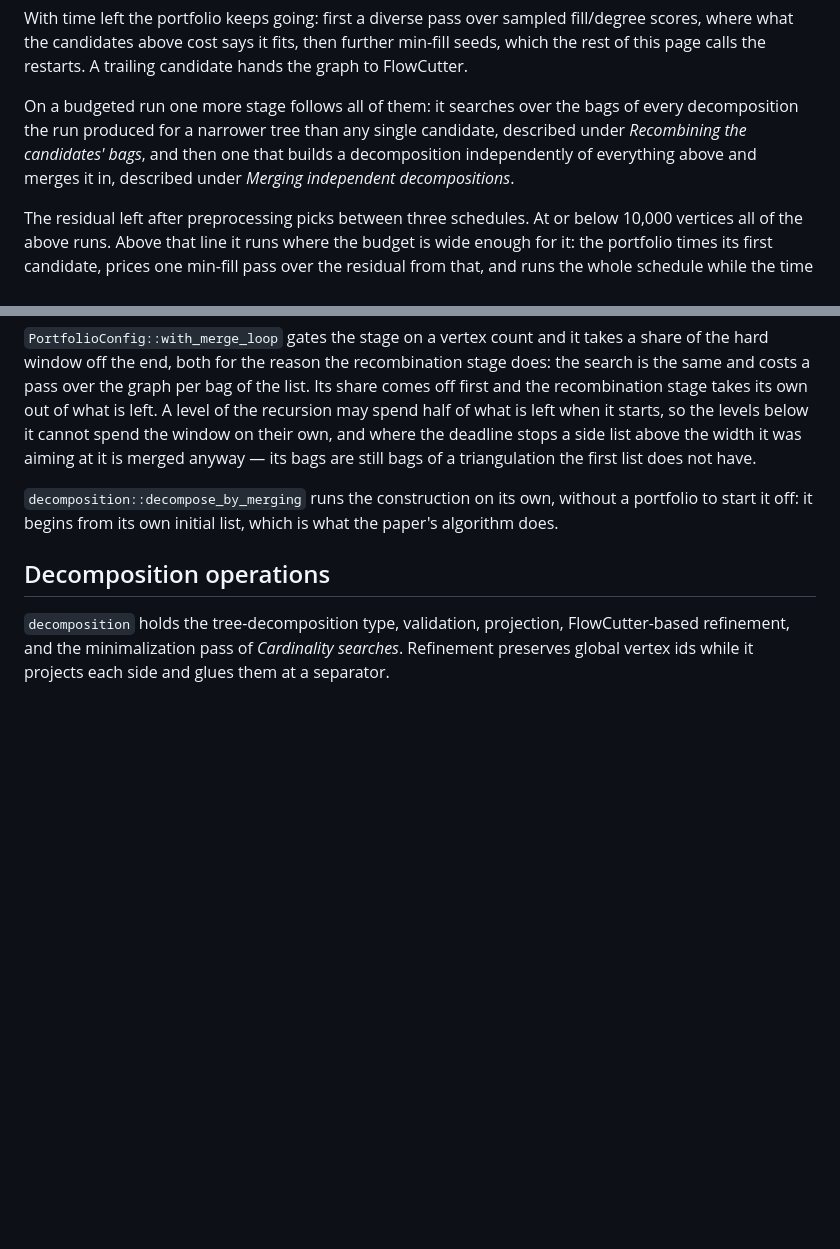
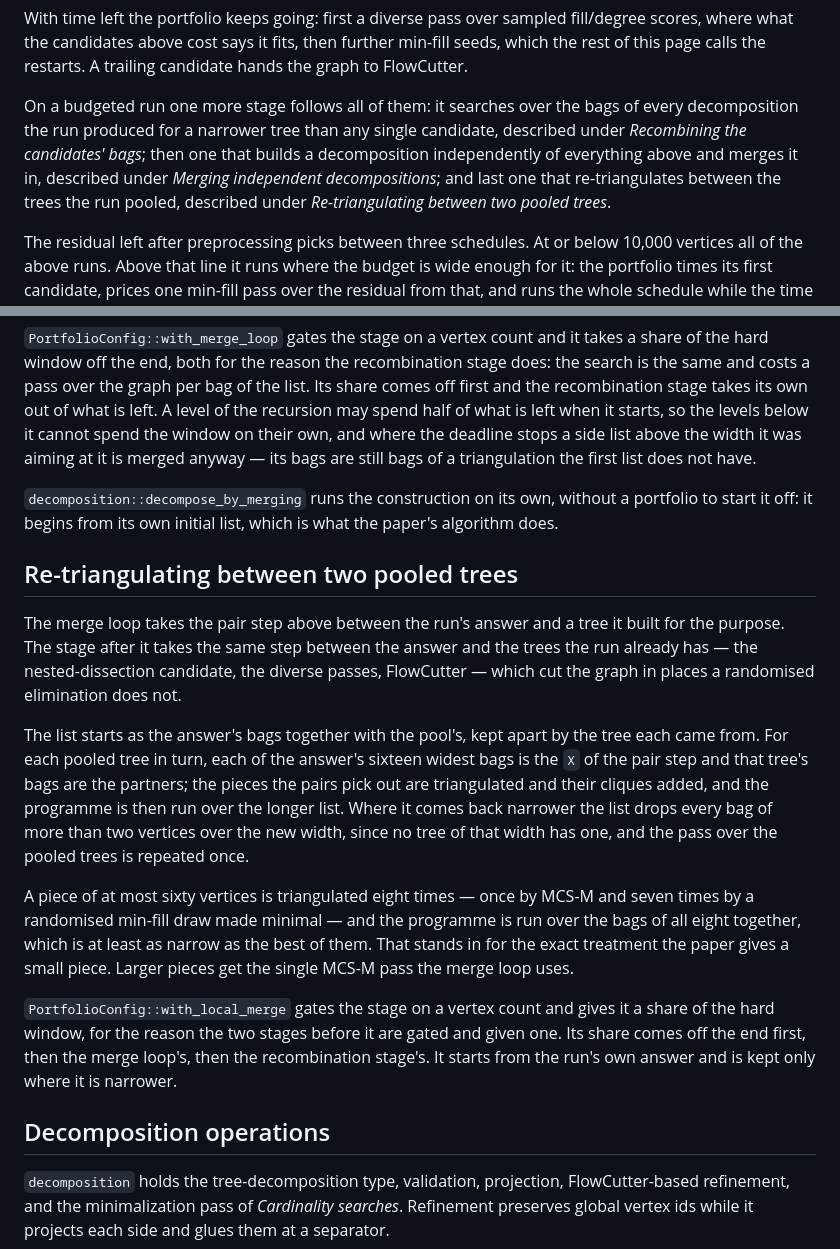
Before and after one commit to Tractables/goatd, a Markdown page: docs/algorithms.md, 2 parts joined by grey strips. Drawn GitHub-style; blank space fills up the shorter version.

Commit message:
Document the local re-triangulation stage
Co-Authored-By: Claude Fable 5.1 <noreply@anthropic.com>

```diff
--- a/docs/algorithms.md
+++ b/docs/algorithms.md
@@ -43,9 +43,11 @@ trailing candidate hands the graph to FlowCutter.
 
 On a budgeted run one more stage follows all of them: it searches over the bags
 of every decomposition the run produced for a narrower tree than any single
-candidate, described under *Recombining the candidates' bags*, and then one
-that builds a decomposition independently of everything above and merges it in,
-described under *Merging independent decompositions*.
+candidate, described under *Recombining the candidates' bags*; then one that
+builds a decomposition independently of everything above and merges it in,
+described under *Merging independent decompositions*; and last one that
+re-triangulates between the trees the run pooled, described under
+*Re-triangulating between two pooled trees*.
 
 The residual left after preprocessing picks between three schedules. At or
 below 10,000 vertices all of the above runs. Above that line it runs where the
@@ -600,6 +602,35 @@ triangulation the first list does not have.
 a portfolio to start it off: it begins from its own initial list, which is what
 the paper's algorithm does.
 
+## Re-triangulating between two pooled trees
+
+The merge loop takes the pair step above between the run's answer and a tree it
+built for the purpose. The stage after it takes the same step between the
+answer and the trees the run already has — the nested-dissection candidate, the
+diverse passes, FlowCutter — which cut the graph in places a randomised
+elimination does not.
+
+The list starts as the answer's bags together with the pool's, kept apart by
+the tree each came from. For each pooled tree in turn, each of the answer's
+sixteen widest bags is the `X` of the pair step and that tree's bags are the
+partners; the pieces the pairs pick out are triangulated and their cliques
+added, and the programme is then run over the longer list. Where it comes back
+narrower the list drops every bag of more than two vertices over the new width,
+since no tree of that width has one, and the pass over the pooled trees is
+repeated once.
+
+A piece of at most sixty vertices is triangulated eight times — once by MCS-M
+and seven times by a randomised min-fill draw made minimal — and the programme
+is run over the bags of all eight together, which is at least as narrow as the
+best of them. That stands in for the exact treatment the paper gives a small
+piece. Larger pieces get the single MCS-M pass the merge loop uses.
+
+`PortfolioConfig::with_local_merge` gates the stage on a vertex count and gives
+it a share of the hard window, for the reason the two stages before it are
+gated and given one. Its share comes off the end first, then the merge loop's,
+then the recombination stage's. It starts from the run's own answer and is kept
+only where it is narrower.
+
 ## Decomposition operations
 
 `decomposition` holds the tree-decomposition type, validation, projection,
```
